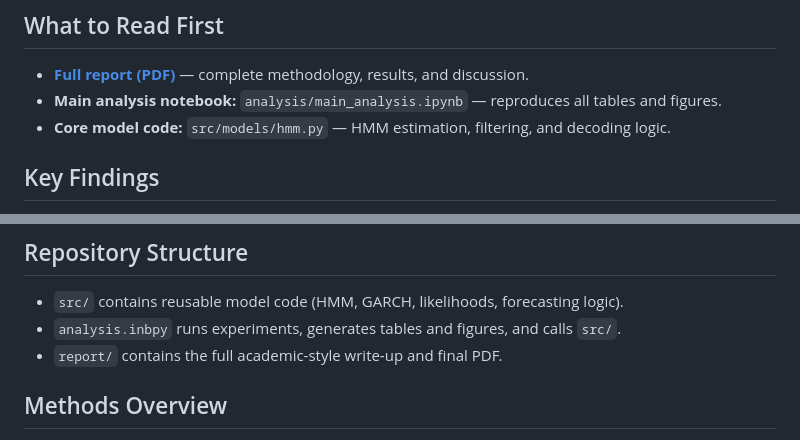
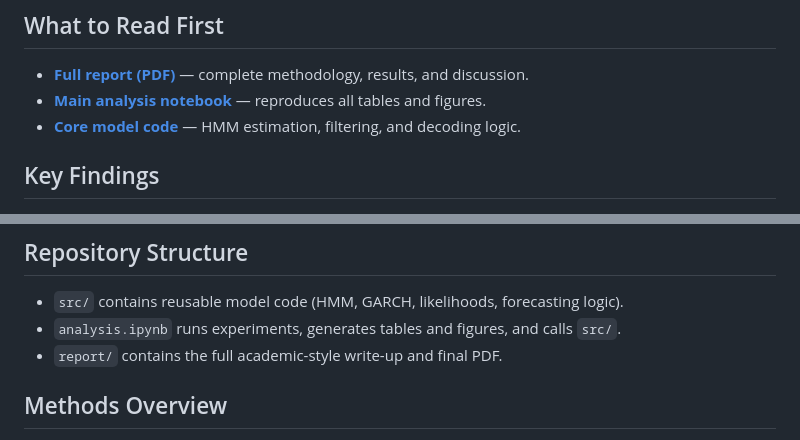
Before and after one commit to jimd1310/HMMVolatilityRegime, a Markdown page: README.md, 2 parts joined by grey strips. GitHub-like rendering.

```diff
--- a/README.md
+++ b/README.md
@@ -5,8 +5,8 @@ This project investigates whether volatility clustering in equity returns is bet
 ## What to Read First
 
 - [**Full report (PDF)**](report/report.pdf) — complete methodology, results, and discussion.
-- **Main analysis notebook:** `analysis/main_analysis.ipynb` — reproduces all tables and figures.
-- **Core model code:** `src/models/hmm.py` — HMM estimation, filtering, and decoding logic.
+- **[Main analysis notebook](analysis.ipynb)** — reproduces all tables and figures.
+- **[Core model code](src/models/hmm.py)** — HMM estimation, filtering, and decoding logic.
 
 ## Key Findings
 
@@ -18,7 +18,7 @@ This project investigates whether volatility clustering in equity returns is bet
 ## Repository Structure
 
 - `src/` contains reusable model code (HMM, GARCH, likelihoods, forecasting logic).
-- `analysis.inbpy` runs experiments, generates tables and figures, and calls `src/`.
+- `analysis.ipynb` runs experiments, generates tables and figures, and calls `src/`.
 - `report/` contains the full academic-style write-up and final PDF.
 
 ## Methods Overview
```
